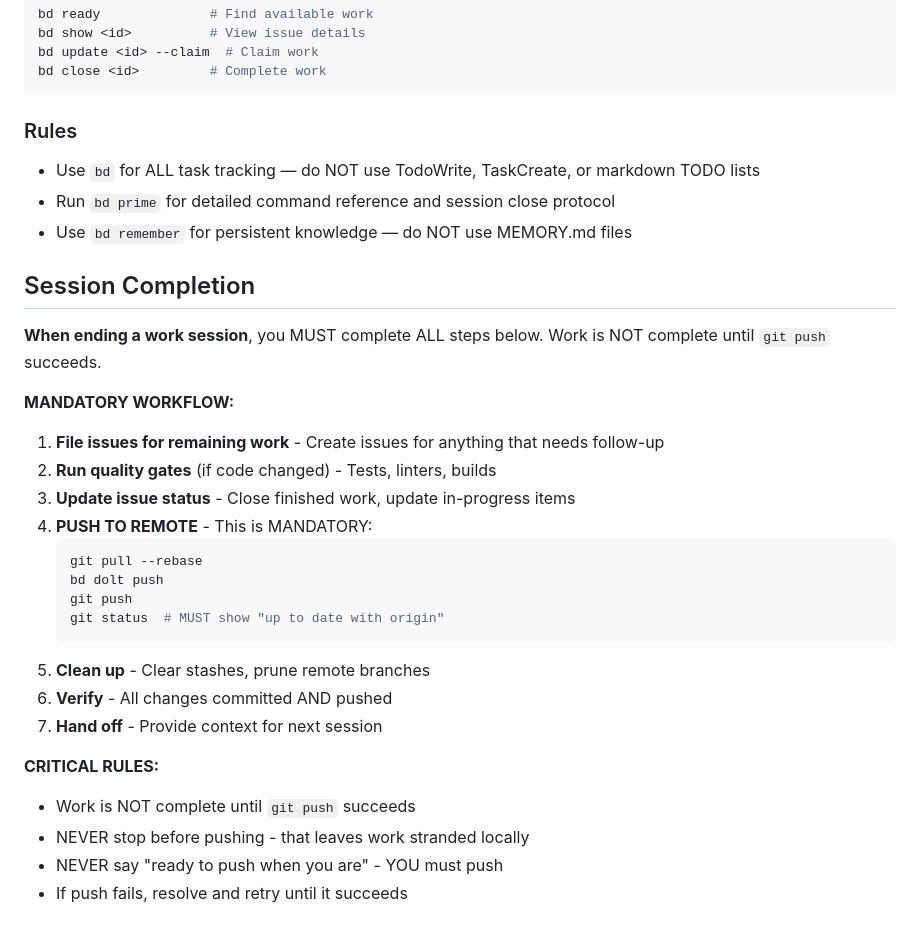
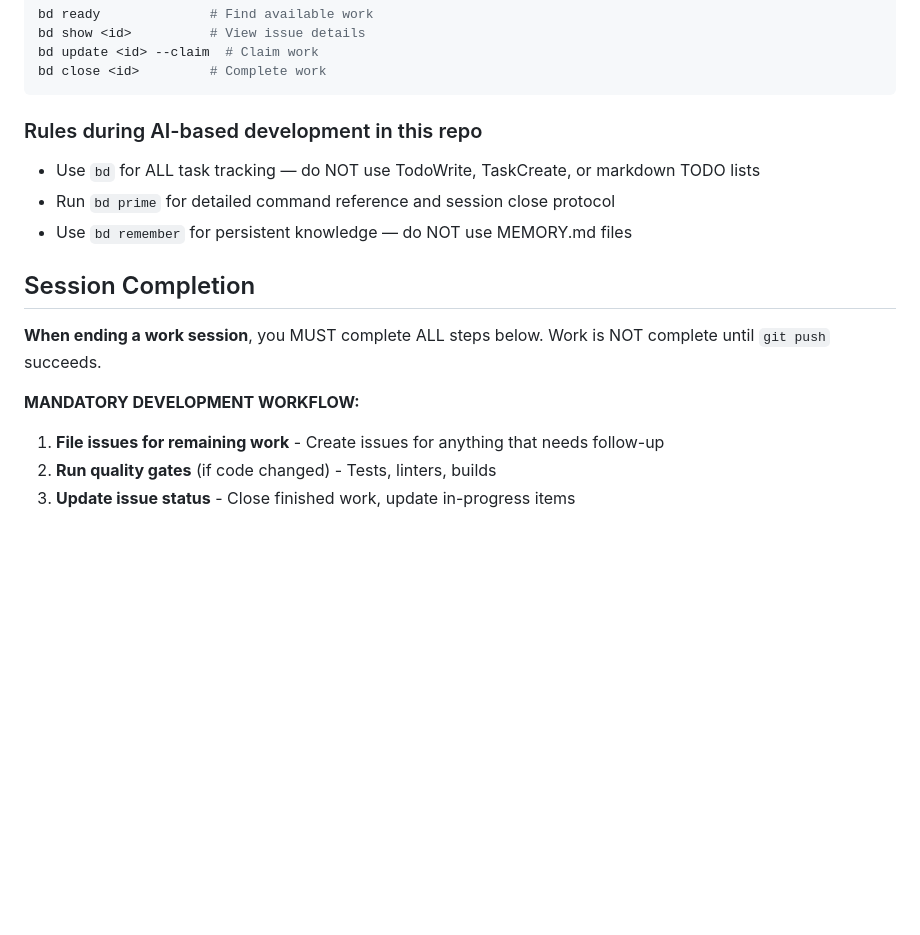
Before and after one commit to aruc-dev/HawksTrade, a Markdown page: AGENTS.md, the part around the change. GitHub-like rendering; blank space fills up the shorter version.

Commit message:
Revise rules for AI-based development workflow
Updated the rules for AI-based development, emphasizing the mandatory development workflow and clarifying task tracking methods.

````diff
--- a/AGENTS.md
+++ b/AGENTS.md
@@ -223,7 +223,7 @@ bd update <id> --claim  # Claim work
 bd close <id>         # Complete work
 ```
 
-### Rules
+### Rules during AI-based development in this repo
 
 - Use `bd` for ALL task tracking — do NOT use TodoWrite, TaskCreate, or markdown TODO lists
 - Run `bd prime` for detailed command reference and session close protocol
@@ -233,25 +233,9 @@ bd close <id>         # Complete work
 
 **When ending a work session**, you MUST complete ALL steps below. Work is NOT complete until `git push` succeeds.
 
-**MANDATORY WORKFLOW:**
+**MANDATORY DEVELOPMENT WORKFLOW:**
 
 1. **File issues for remaining work** - Create issues for anything that needs follow-up
 2. **Run quality gates** (if code changed) - Tests, linters, builds
 3. **Update issue status** - Close finished work, update in-progress items
-4. **PUSH TO REMOTE** - This is MANDATORY:
-   ```bash
-   git pull --rebase
-   bd dolt push
-   git push
-   git status  # MUST show "up to date with origin"
-   ```
-5. **Clean up** - Clear stashes, prune remote branches
-6. **Verify** - All changes committed AND pushed
-7. **Hand off** - Provide context for next session
-
-**CRITICAL RULES:**
-- Work is NOT complete until `git push` succeeds
-- NEVER stop before pushing - that leaves work stranded locally
-- NEVER say "ready to push when you are" - YOU must push
-- If push fails, resolve and retry until it succeeds
 <!-- END BEADS INTEGRATION -->
````
